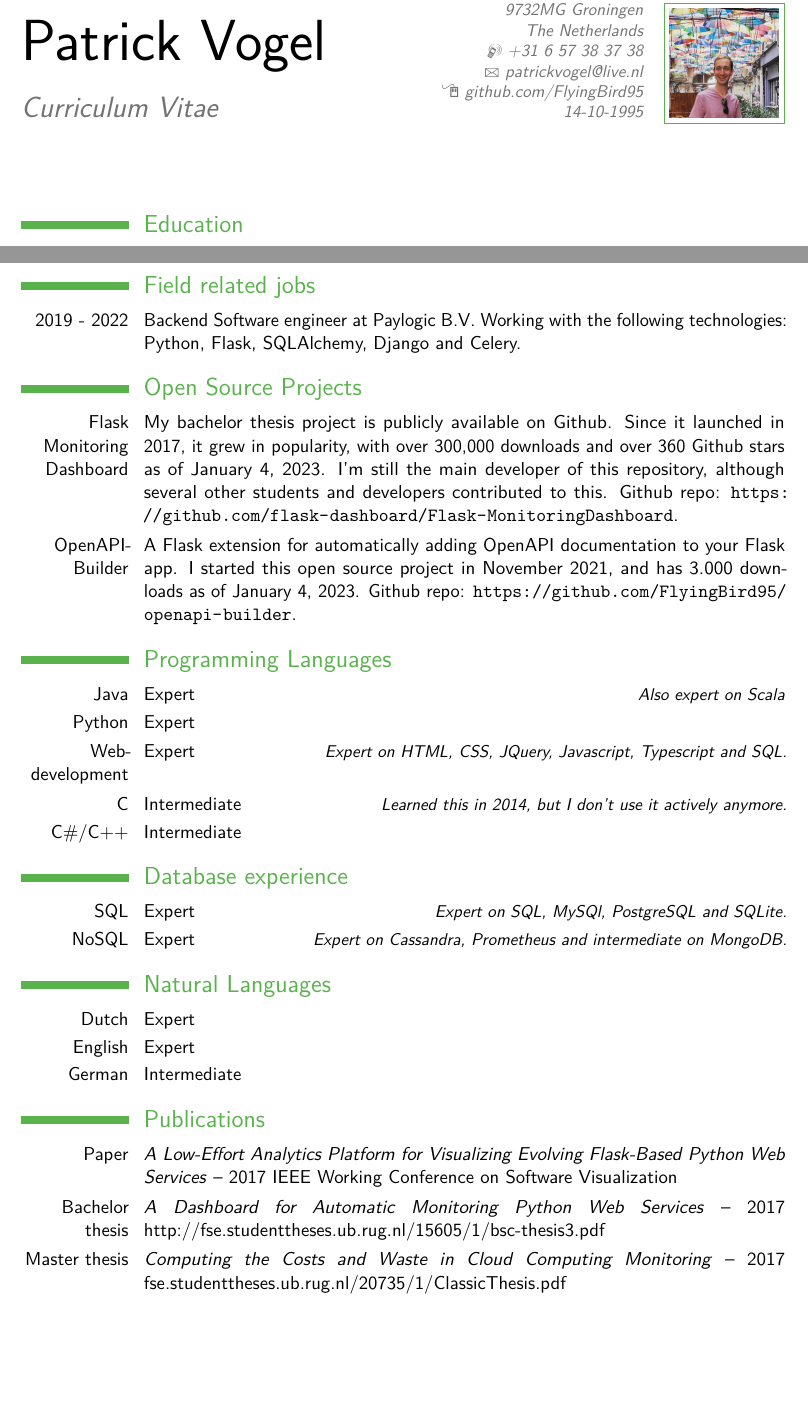
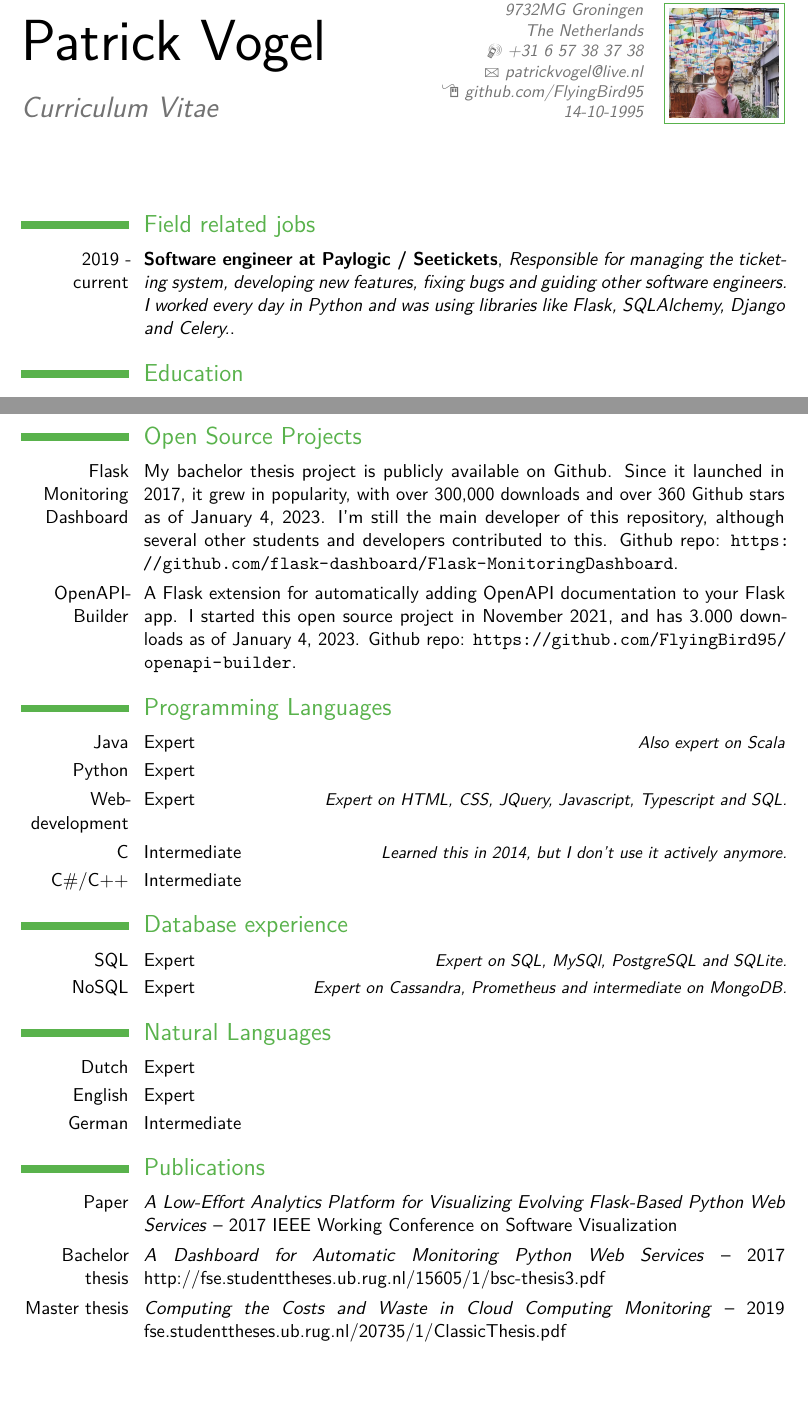
Before and after one commit to FlyingBird95/curriculum-vitae, a LaTeX CV (src/main.tex): two parts of pages 1 and 2 of 3, joined at a grey line, cut so that both start at the same text, the shorter picture padded with empty space. Compiled offline with pdfLaTeX; a LaTeX package or settings file that is missing is left out.

Commit message:
updated cv

```diff
--- a/src/main.tex
+++ b/src/main.tex
@@ -18,6 +18,9 @@
 
 \begin{document}
 \makecvtitle
+
+\section{Field related jobs}
+\cventry{2019 - current}{Software engineer at Paylogic / Seetickets}{Responsible for managing the ticketing system, developing new features, fixing bugs and guiding other software engineers. I worked every day in Python and was using libraries like Flask, SQLAlchemy, Django and Celery.}{}{}{}
 
 \section{Education}
 \cventry{2017--2019}{Master Computing Science}{University of Groningen}{Groningen}{}{track: Software Engineering and Distributed Systems}
@@ -44,9 +47,6 @@
 \cventry{2015}{Teaching Assistant}{University of Groningen}{Groningen}{}{Teaching assistant for the course Imperative Programming for a period of a half semester.}
 
 \clearpage
-\section{Field related jobs}
-\cvitem{2019 - 2022}{Backend Software engineer at Paylogic B.V. Working with the following technologies: Python, Flask, SQLAlchemy, Django and Celery.}
-
 \section{Open Source Projects}
 \cvitem{Flask Monitoring Dashboard}{My bachelor thesis project is publicly available on Github. Since it launched in 2017, it grew in popularity, with over 300,000 downloads and over 360 Github stars as of \today. I'm still the main developer of this repository, although several other students and developers contributed to this. Github repo: \url{https://github.com/flask-dashboard/Flask-MonitoringDashboard}.}
 \cvitem{OpenAPI-Builder}{A Flask extension for automatically adding OpenAPI documentation to your Flask app. I started this open source project in November 2021, and has 3.000 downloads as of \today. Github repo: \url{https://github.com/FlyingBird95/openapi-builder}.}
@@ -71,7 +71,7 @@
 \section{Publications}
 \cvitem{Paper}{\emph{A Low-Effort Analytics Platform for Visualizing Evolving Flask-Based Python Web Services} -- 2017 IEEE Working Conference on Software Visualization}
 \cvitem{Bachelor thesis}{\emph{A Dashboard for Automatic Monitoring Python Web Services} -- 2017 http://fse.studenttheses.ub.rug.nl/15605/1/bsc-thesis3.pdf}
-\cvitem{Master thesis}{\emph{Computing the Costs and Waste in Cloud Computing Monitoring} -- 2017 fse.studenttheses.ub.rug.nl/20735/1/ClassicThesis.pdf}
+\cvitem{Master thesis}{\emph{Computing the Costs and Waste in Cloud Computing Monitoring} -- 2019 fse.studenttheses.ub.rug.nl/20735/1/ClassicThesis.pdf}
 
 \clearpage
 \section{Interests}
```
Also changed, not shown: dst/main.pdf, src/main.tex (2 more changed lines).
